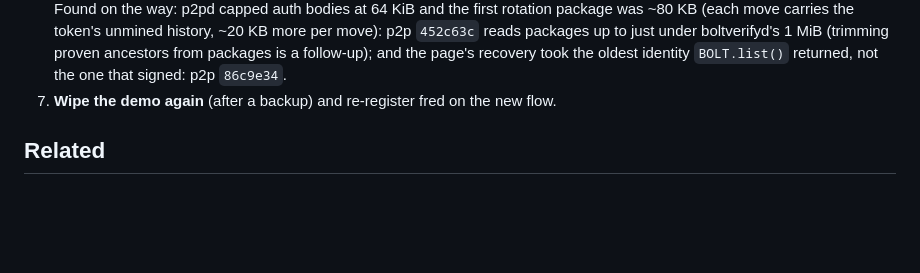
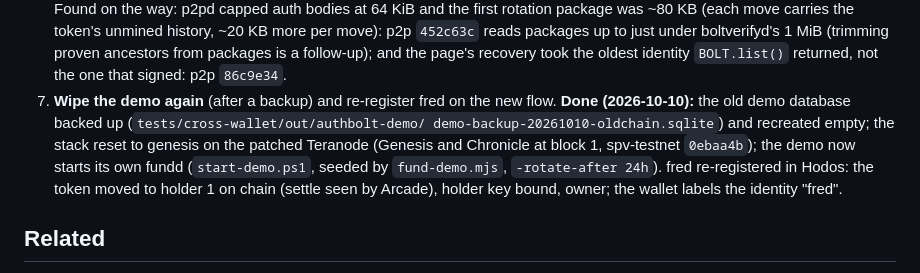
Before and after one commit to BOLT-Association/ChainBrowsers, a Markdown page: docs/authbolt-onchain-holder-keys.md, the part around the change. Drawn GitHub-style; blank space fills up the shorter version.

Commit message:
docs: on-chain holder keys - step 7 done (demo wiped, fred re-registered on chain)
Co-Authored-By: Claude Opus 5.5 <noreply@anthropic.com>
Claude-Session: https://claude.ai/code/session_01UVetifXLLCnaTVzq6JzGiQ

```diff
--- a/docs/authbolt-onchain-holder-keys.md
+++ b/docs/authbolt-onchain-holder-keys.md
@@ -309,6 +309,12 @@ Two more answers (user, 2026-10-10):
    follow-up); and the page's recovery took the oldest identity `BOLT.list()` returned, not the one
    that signed: p2p `86c9e34`.
 7. **Wipe the demo again** (after a backup) and re-register fred on the new flow.
+   **Done (2026-10-10):** the old demo database backed up (`tests/cross-wallet/out/authbolt-demo/
+   demo-backup-20261010-oldchain.sqlite`) and recreated empty; the stack reset to genesis on the
+   patched Teranode (Genesis and Chronicle at block 1, spv-testnet `0ebaa4b`); the demo now starts its
+   own fundd (`start-demo.ps1`, seeded by `fund-demo.mjs`, `-rotate-after 24h`). fred re-registered in
+   Hodos: the token moved to holder 1 on chain (settle seen by Arcade), holder key bound, owner; the
+   wallet labels the identity "fred".
 
 ## Related
 
```
